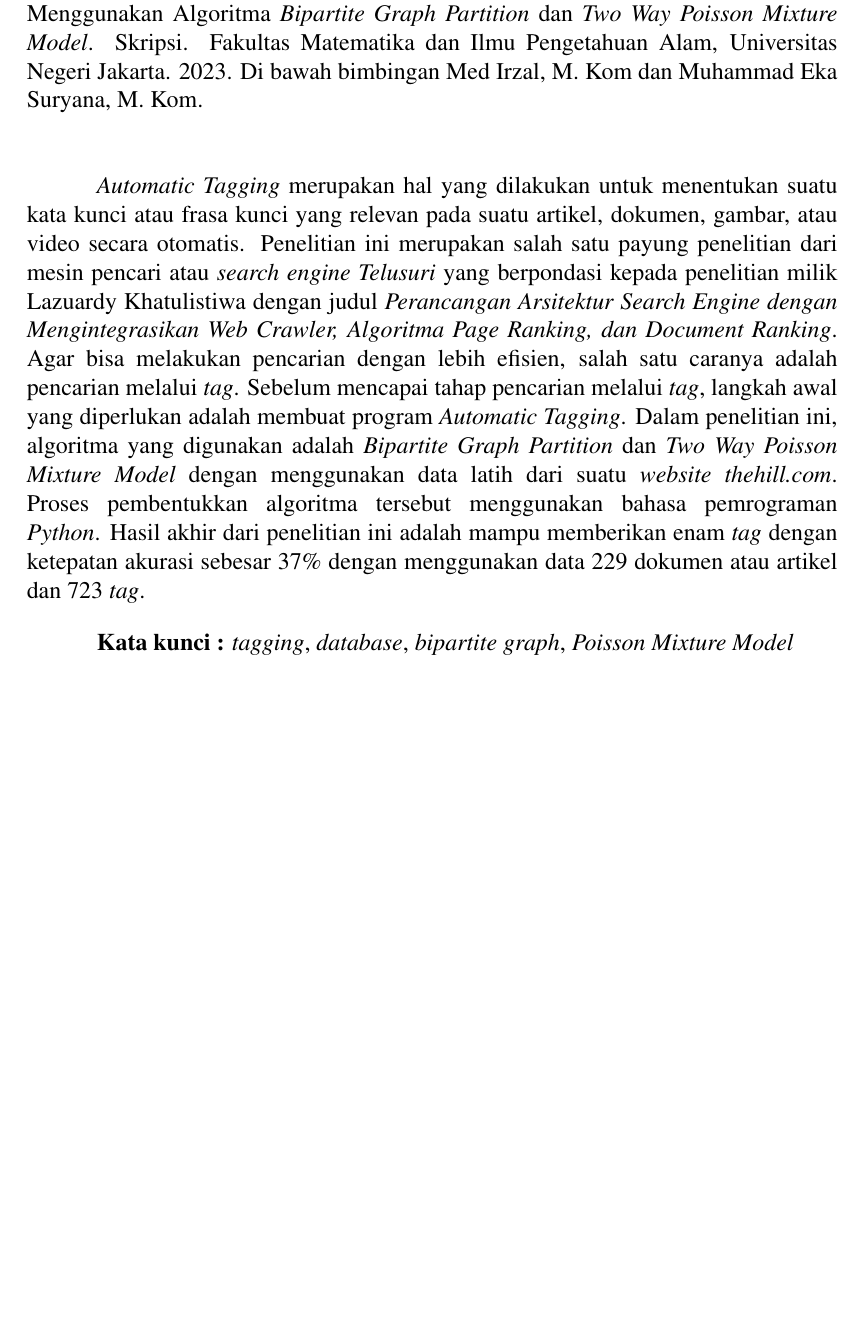
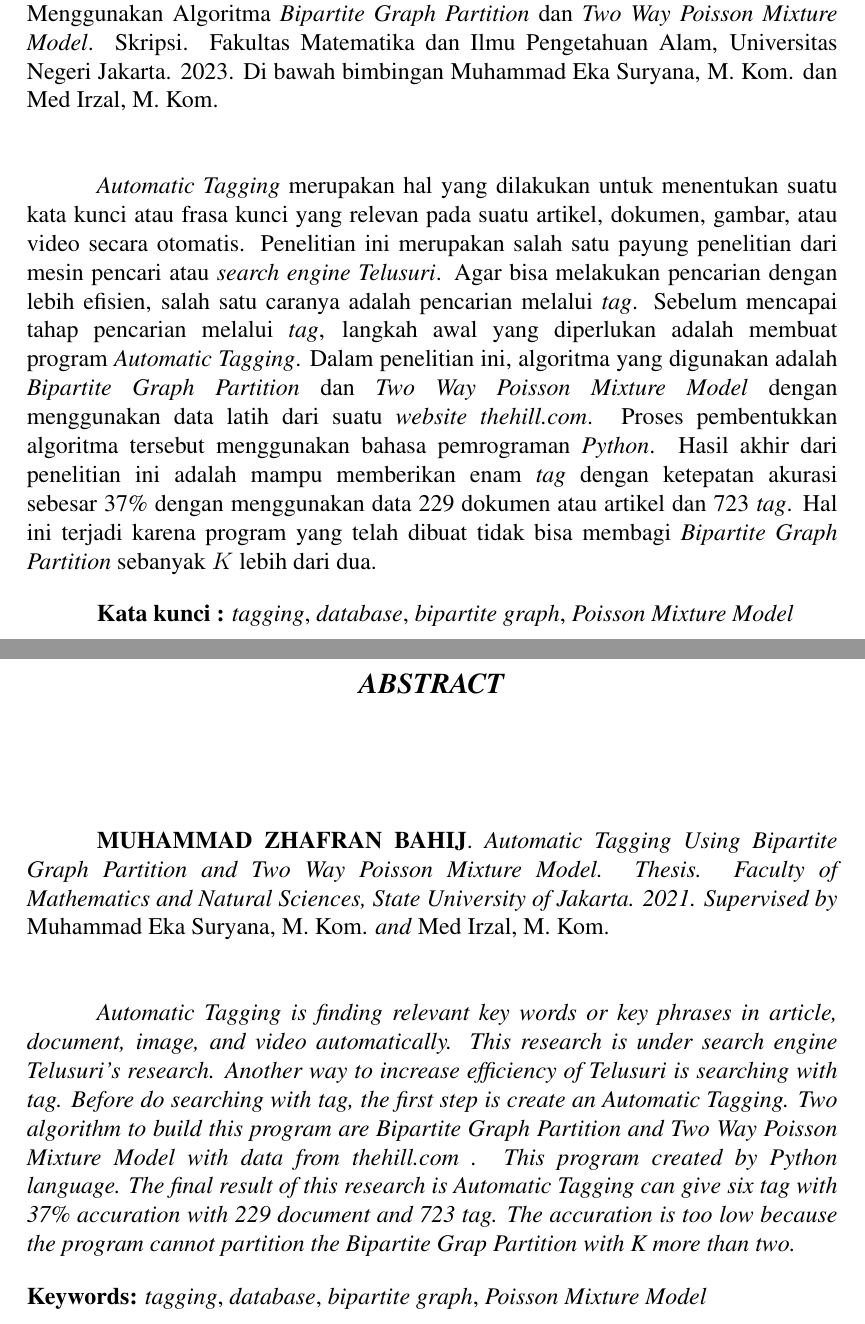
Before and after one commit to ZhafranBahij/real-time-automatic-tag, a LaTeX thesis (docs/skripsi/template-skripsi.tex): part of page 7 of 99 before the commit and two parts of pages 7 and 8 of 100 after it, the two joined at a grey line, cut so that both start at the same text, the shorter picture padded with empty space. Compiled offline with pdfLaTeX.

Commit message:
Fix Abstract

```diff
--- a/docs/skripsi/template-skripsi.tex
+++ b/docs/skripsi/template-skripsi.tex
@@ -142,7 +142,7 @@ Akhir kata, penulis berharap ini bermanfaat bagi semua pihak khususnya penulis s
 %Disini awal masukan Intisari
 %-----------------------------------------------------------------
 \begin{abstractind}
-\textbf{MUHAMMAD ZHAFRAN BAHIJ}. \emph{Automatic Tagging} dengan Menggunakan Algoritma \emph{Bipartite Graph Partition} dan \emph{Two Way Poisson Mixture Model}. Skripsi. Fakultas Matematika dan Ilmu Pengetahuan Alam, Universitas Negeri Jakarta. 2023. Di bawah bimbingan Med Irzal, M. Kom dan Muhammad Eka Suryana, M. Kom.
+\textbf{MUHAMMAD ZHAFRAN BAHIJ}. \emph{Automatic Tagging} dengan Menggunakan Algoritma \emph{Bipartite Graph Partition} dan \emph{Two Way Poisson Mixture Model}. Skripsi. Fakultas Matematika dan Ilmu Pengetahuan Alam, Universitas Negeri Jakarta. 2023. Di bawah bimbingan Muhammad Eka Suryana, M. Kom. dan Med Irzal, M. Kom.
 \vskip1cm
   % \textit{Automatic Tagging} merupakan hal yang dilakukan untuk menentukan
   % suatu kata kunci atau frasa kunci yang relevan pada suatu artikel, dokumen, gambar,
@@ -153,17 +153,14 @@ Akhir kata, penulis berharap ini bermanfaat bagi semua pihak khususnya penulis s
   \textit{Automatic Tagging} merupakan hal yang dilakukan untuk menentukan
   suatu kata kunci atau frasa kunci yang relevan pada suatu artikel, dokumen, gambar,
   atau video secara otomatis. Penelitian ini merupakan salah satu payung penelitian dari
-  mesin pencari atau \textit{search engine Telusuri} yang berpondasi kepada penelitian milik
-  Lazuardy Khatulistiwa dengan judul \textit{Perancangan Arsitektur Search Engine dengan
-  Mengintegrasikan Web Crawler, Algoritma Page Ranking, dan Document Ranking}.
-  Agar bisa melakukan pencarian dengan lebih efisien, salah satu caranya adalah pencarian melalui \textit{tag}.
+  mesin pencari atau \textit{search engine Telusuri}. Agar bisa melakukan pencarian dengan lebih efisien, salah satu caranya adalah pencarian melalui \textit{tag}.
   Sebelum mencapai tahap pencarian melalui \textit{tag},
   langkah awal yang diperlukan adalah membuat program \textit{Automatic Tagging}. Dalam penelitian ini,
   algoritma yang digunakan adalah \textit{Bipartite Graph Partition} dan \textit{Two Way Poisson Mixture Model} dengan
   menggunakan data latih dari suatu \textit{website} \textit{thehill.com}. Proses pembentukkan algoritma tersebut
   menggunakan bahasa pemrograman \textit{Python}. Hasil akhir dari penelitian ini adalah mampu memberikan enam
   \textit{tag} dengan ketepatan akurasi sebesar 37\% dengan menggunakan data 229 dokumen atau artikel dan 723 \textit{tag}.
-  % Hal ini terjadi karena program yang telah dibuat tidak bisa membagi \textit{Bipartite Graph Partition} sebanyak $K$ lebih dari dua.
+  Hal ini terjadi karena program yang telah dibuat tidak bisa membagi \textit{Bipartite Graph Partition} sebanyak $K$ lebih dari dua.
 
 
 	\bigskip
@@ -172,17 +169,23 @@ Akhir kata, penulis berharap ini bermanfaat bagi semua pihak khususnya penulis s
 	\textbf{Kata kunci :} \textit{tagging}, \textit{database}, \textit{bipartite graph}, \textit{Poisson Mixture Model}
 \end{abstractind}
 
-% \begin{abstracteng}
+\begin{abstracteng}
 
-% \textbf {MUHAMMAD FATHAN QORIIBA}. \emph{Crawler Design as Support for Search Engine. Thesis. Faculty of Mathematics and Natural Sciences, State University of Jakarta. 2021. Supervised by} Med Irzal, M. Kom \emph{and} Muhammad Eka Suryana, M. Kom.
-% \vskip1cm
+\textbf {MUHAMMAD ZHAFRAN BAHIJ}. \emph{Automatic Tagging Using Bipartite Graph Partition and Two Way Poisson Mixture Model. Thesis. Faculty of Mathematics and Natural Sciences, State University of Jakarta. 2021. Supervised by} Muhammad Eka Suryana, M. Kom. \emph{and} Med Irzal, M. Kom.
+\vskip1cm
 
-% Koperasi Mahasiswa Universitas Negeri Jakarta (KOPMA UNJ) is a university-level student organization engaged in cooperatives. KOPMA UNJ is a multi-business cooperative, where the main goal is for cooperative member's prosperity. The cooperative aspects carried out by KOPMA UNJ are savings and business. For the process, the management of deposit funds will be used for purchasing business goods where will give benefits for members called sisa hasil usaha (shu). This thesis aims to build a website-based KOPMA UNJ information system in order to make it easier administrators of KOPMA UNJ to manage savings and cooperative business funds, and also for members of KOPMA UNJ will know the transparency of their deposit funds they have paid. Website-based KOPMA UNJ information system have been developed using a spiral model software development (system development life cycle) method. The spiral model have 4 stages of development, there are needs analysis, system design, implementation, and maintenance. The KOPMA UNJ information system was built using the framework codeigniter for the back-end and framework bootstrap for user front-end display. There are three users in the KOPMA UNJ information system, those are 'admin' where can manage all deposit and business data, 'members' where can find out the transparency of all data, and 'supervisors' where can manage the assesment data.
+\textit{Automatic Tagging is finding relevant key words or key phrases in article, document, image, and video automatically.
+This research is under search engine Telusuri's research. Another way to increase efficiency of Telusuri is searching with tag.
+Before do searching with tag, the first step is create an Automatic Tagging.
+Two algorithm to build this program are Bipartite Graph Partition and Two Way Poisson Mixture Model with data from thehill.com . This program created by Python language.
+The final result of this research is Automatic Tagging can give six tag with 37\% accuration with 229 document and 723 tag. The accuration is too low because
+the program cannot partition the Bipartite Grap Partition with K more than two.
+}
 
-% \bigskip
-% \noindent
-% \textbf {Keywords:} Website, information system, spiral model, framework codeigniter, framework bootstrap, cooperative, savings, business.
-% \end{abstracteng}
+\bigskip
+\noindent
+\textbf {Keywords:} \textit{tagging}, \textit{database}, \textit{bipartite graph}, \textit{Poisson Mixture Model}
+\end{abstracteng}
 %-----------------------------------------------------------------
 %Disini akhir masukan Intisari
 %-----------------------------------------------------------------
```
Also changed, not shown: docs/skripsi/bab4.tex (+2 -2 lines), docs/skripsi/template-skripsi.pdf, 14 other files.
